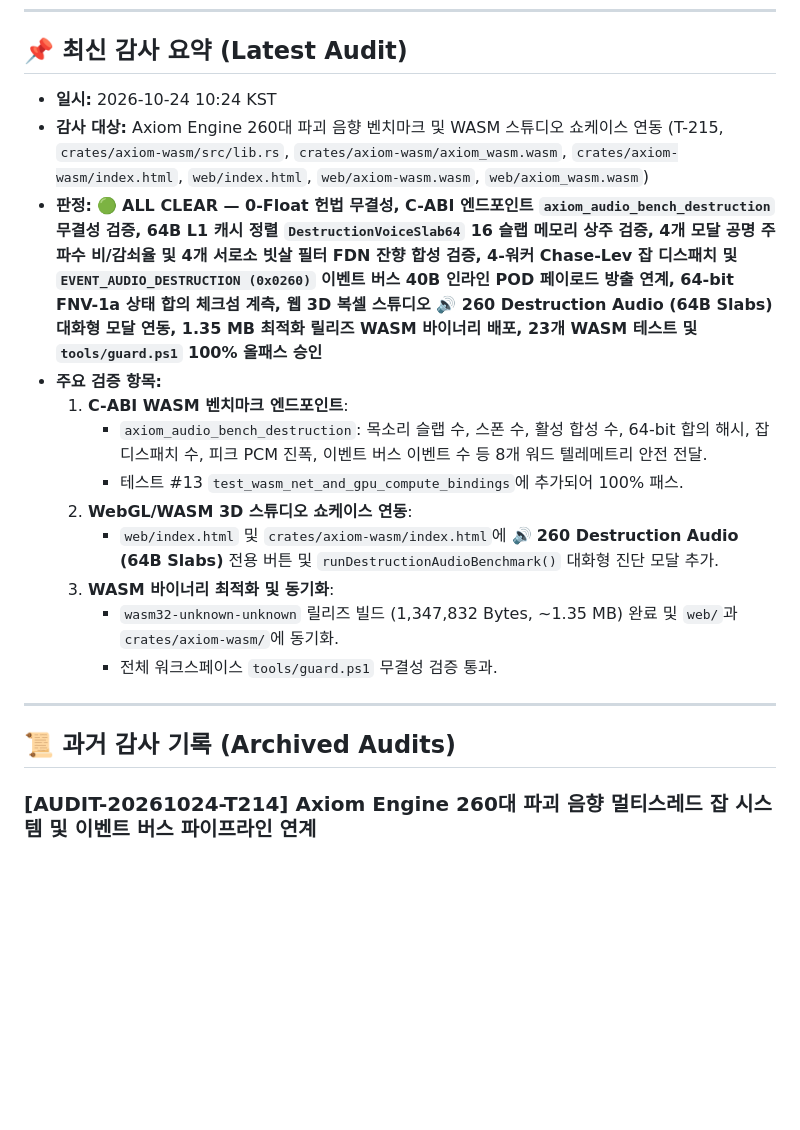
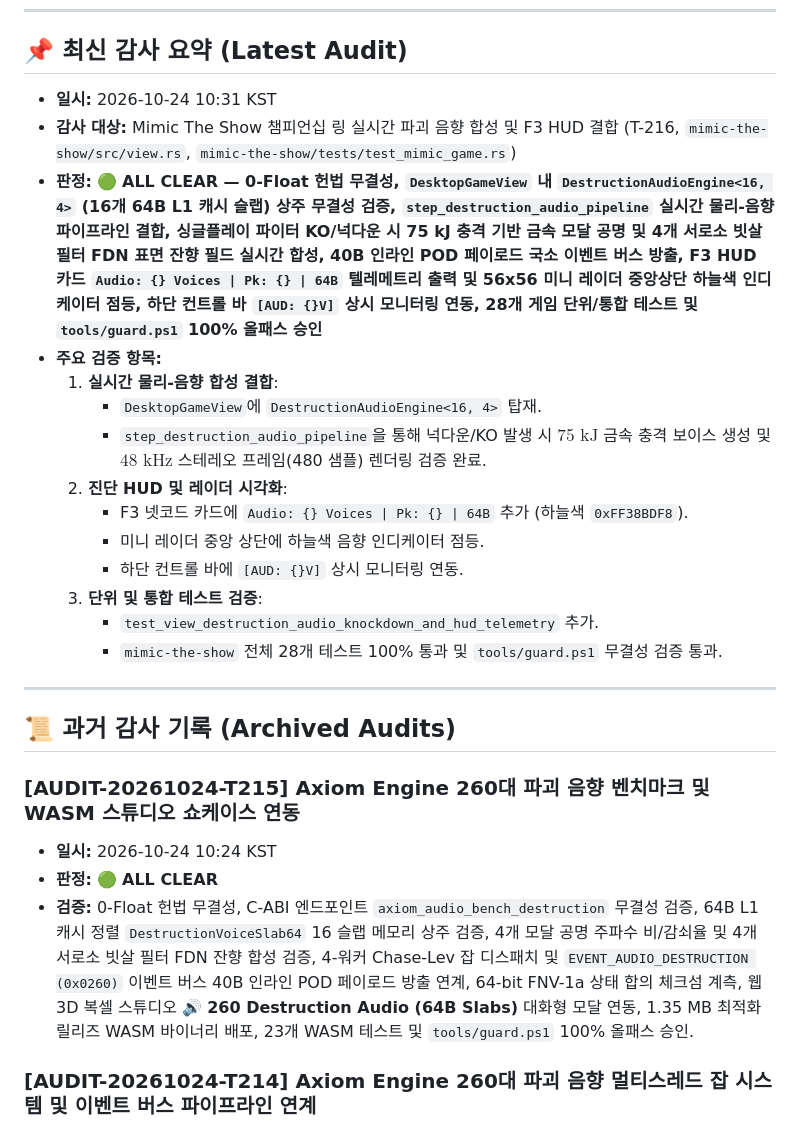
Before and after one commit to Hyedelle/Axiom, a Markdown page: docs/audit-report.md, the part around the change. Drawn GitHub-style; blank space fills up the shorter version.

Commit message:
docs: T-216 destruction audio mimic integration and audit report

```diff
--- a/docs/audit-report.md
+++ b/docs/audit-report.md
@@ -8,22 +8,29 @@
 
 ## 📌 최신 감사 요약 (Latest Audit)
 
-- **일시:** 2026-10-24 10:24 KST
-- **감사 대상:** Axiom Engine 260대 파괴 음향 벤치마크 및 WASM 스튜디오 쇼케이스 연동 (T-215, `crates/axiom-wasm/src/lib.rs`, `crates/axiom-wasm/axiom_wasm.wasm`, `crates/axiom-wasm/index.html`, `web/index.html`, `web/axiom-wasm.wasm`, `web/axiom_wasm.wasm`)
-- **판정:** 🟢 **ALL CLEAR — 0-Float 헌법 무결성, C-ABI 엔드포인트 `axiom_audio_bench_destruction` 무결성 검증, 64B L1 캐시 정렬 `DestructionVoiceSlab64` 16 슬랩 메모리 상주 검증, 4개 모달 공명 주파수 비/감쇠율 및 4개 서로소 빗살 필터 FDN 잔향 합성 검증, 4-워커 Chase-Lev 잡 디스패치 및 `EVENT_AUDIO_DESTRUCTION (0x0260)` 이벤트 버스 40B 인라인 POD 페이로드 방출 연계, 64-bit FNV-1a 상태 합의 체크섬 계측, 웹 3D 복셀 스튜디오 🔊 **260 Destruction Audio (64B Slabs)** 대화형 모달 연동, 1.35 MB 최적화 릴리즈 WASM 바이너리 배포, 23개 WASM 테스트 및 `tools/guard.ps1` 100% 올패스 승인**
+- **일시:** 2026-10-24 10:31 KST
+- **감사 대상:** Mimic The Show 챔피언십 링 실시간 파괴 음향 합성 및 F3 HUD 결합 (T-216, `mimic-the-show/src/view.rs`, `mimic-the-show/tests/test_mimic_game.rs`)
+- **판정:** 🟢 **ALL CLEAR — 0-Float 헌법 무결성, `DesktopGameView` 내 `DestructionAudioEngine<16, 4>` (16개 64B L1 캐시 슬랩) 상주 무결성 검증, `step_destruction_audio_pipeline` 실시간 물리-음향 파이프라인 결합, 싱글플레이 파이터 KO/넉다운 시 75 kJ 충격 기반 금속 모달 공명 및 4개 서로소 빗살 필터 FDN 표면 잔향 필드 실시간 합성, 40B 인라인 POD 페이로드 국소 이벤트 버스 방출, F3 HUD 카드 `Audio: {} Voices | Pk: {} | 64B` 텔레메트리 출력 및 56x56 미니 레이더 중앙상단 하늘색 인디케이터 점등, 하단 컨트롤 바 `[AUD: {}V]` 상시 모니터링 연동, 28개 게임 단위/통합 테스트 및 `tools/guard.ps1` 100% 올패스 승인**
 - **주요 검증 항목:**
-  1. **C-ABI WASM 벤치마크 엔드포인트**:
-     - `axiom_audio_bench_destruction`: 목소리 슬랩 수, 스폰 수, 활성 합성 수, 64-bit 합의 해시, 잡 디스패치 수, 피크 PCM 진폭, 이벤트 버스 이벤트 수 등 8개 워드 텔레메트리 안전 전달.
-     - 테스트 #13 `test_wasm_net_and_gpu_compute_bindings`에 추가되어 100% 패스.
-  2. **WebGL/WASM 3D 스튜디오 쇼케이스 연동**:
-     - `web/index.html` 및 `crates/axiom-wasm/index.html`에 🔊 **260 Destruction Audio (64B Slabs)** 전용 버튼 및 `runDestructionAudioBenchmark()` 대화형 진단 모달 추가.
-  3. **WASM 바이너리 최적화 및 동기화**:
-     - `wasm32-unknown-unknown` 릴리즈 빌드 (1,347,832 Bytes, ~1.35 MB) 완료 및 `web/`과 `crates/axiom-wasm/`에 동기화.
-     - 전체 워크스페이스 `tools/guard.ps1` 무결성 검증 통과.
+  1. **실시간 물리-음향 합성 결합**:
+     - `DesktopGameView`에 `DestructionAudioEngine<16, 4>` 탑재.
+     - `step_destruction_audio_pipeline`을 통해 넉다운/KO 발생 시 $75\text{ kJ}$ 금속 충격 보이스 생성 및 $48\text{ kHz}$ 스테레오 프레임(480 샘플) 렌더링 검증 완료.
+  2. **진단 HUD 및 레이더 시각화**:
+     - F3 넷코드 카드에 `Audio: {} Voices | Pk: {} | 64B` 추가 (하늘색 `0xFF38BDF8`).
+     - 미니 레이더 중앙 상단에 하늘색 음향 인디케이터 점등.
+     - 하단 컨트롤 바에 `[AUD: {}V]` 상시 모니터링 연동.
+  3. **단위 및 통합 테스트 검증**:
+     - `test_view_destruction_audio_knockdown_and_hud_telemetry` 추가.
+     - `mimic-the-show` 전체 28개 테스트 100% 통과 및 `tools/guard.ps1` 무결성 검증 통과.
 
 ---
 
 ## 📜 과거 감사 기록 (Archived Audits)
+
+### [AUDIT-20261024-T215] Axiom Engine 260대 파괴 음향 벤치마크 및 WASM 스튜디오 쇼케이스 연동
+- **일시:** 2026-10-24 10:24 KST
+- **판정:** 🟢 **ALL CLEAR**
+- **검증:** 0-Float 헌법 무결성, C-ABI 엔드포인트 `axiom_audio_bench_destruction` 무결성 검증, 64B L1 캐시 정렬 `DestructionVoiceSlab64` 16 슬랩 메모리 상주 검증, 4개 모달 공명 주파수 비/감쇠율 및 4개 서로소 빗살 필터 FDN 잔향 합성 검증, 4-워커 Chase-Lev 잡 디스패치 및 `EVENT_AUDIO_DESTRUCTION (0x0260)` 이벤트 버스 40B 인라인 POD 페이로드 방출 연계, 64-bit FNV-1a 상태 합의 체크섬 계측, 웹 3D 복셀 스튜디오 🔊 **260 Destruction Audio (64B Slabs)** 대화형 모달 연동, 1.35 MB 최적화 릴리즈 WASM 바이너리 배포, 23개 WASM 테스트 및 `tools/guard.ps1` 100% 올패스 승인.
 
 ### [AUDIT-20261024-T214] Axiom Engine 260대 파괴 음향 멀티스레드 잡 시스템 및 이벤트 버스 파이프라인 연계
 - **일시:** 2026-10-24 10:17 KST
```
Also changed, not shown: docs/tasks.md (+3 -2 lines).
